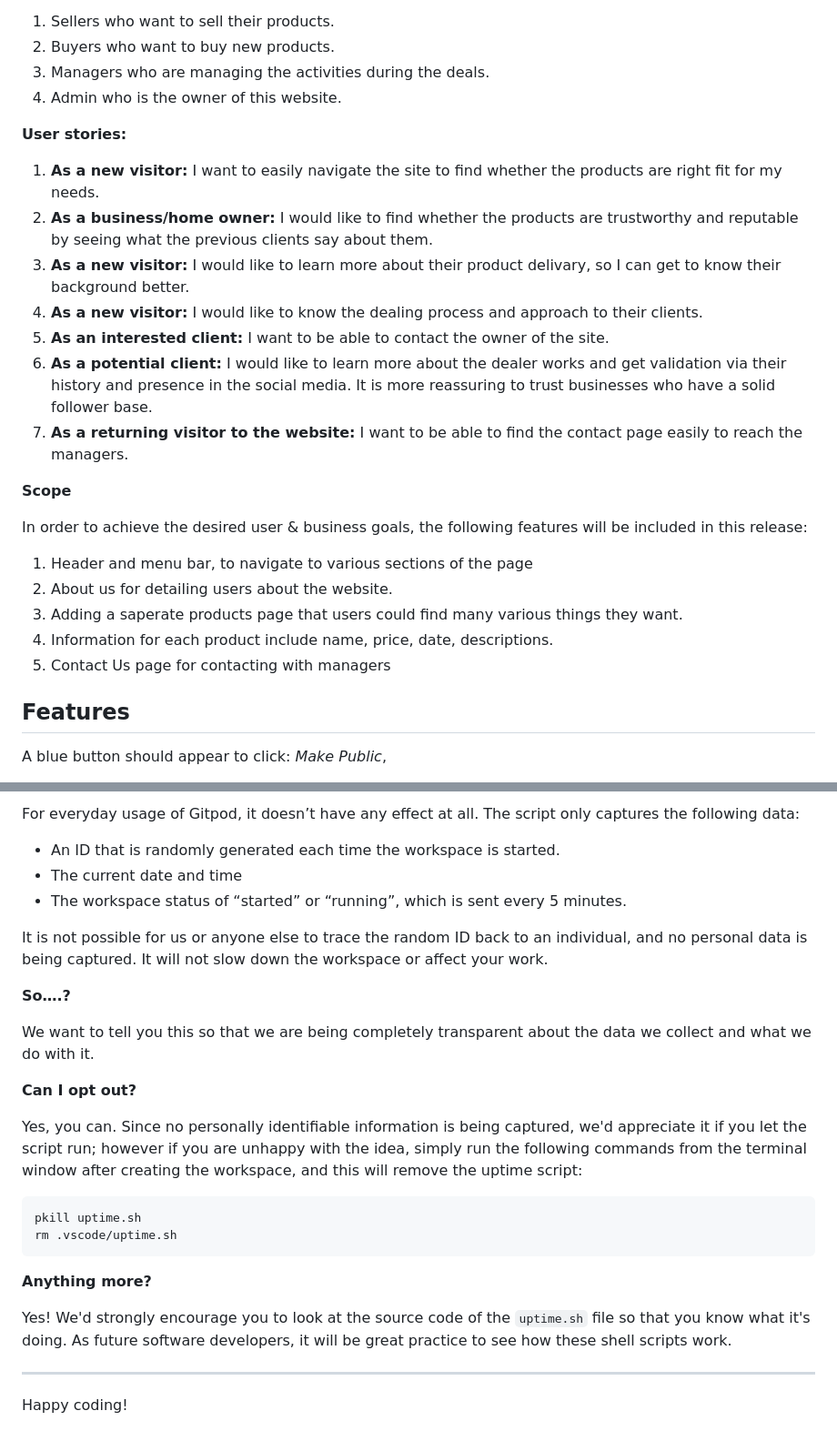
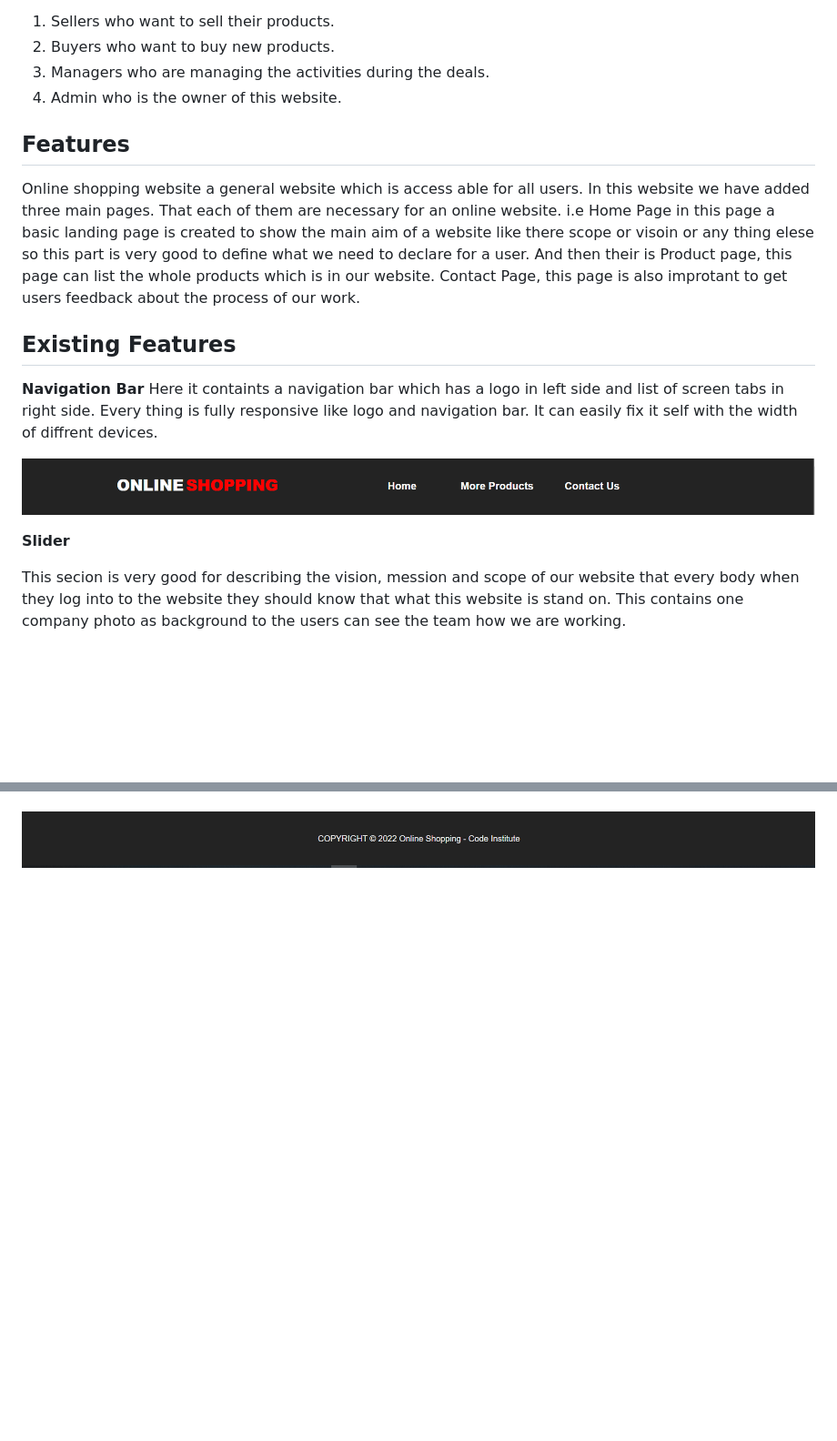
Before and after one commit to Code-Institute-Submissions/Ray-yar-online-shopping_SepResub, a Markdown page: README.md, 2 parts joined by grey strips. Shown at 91% size. Drawn GitHub-style; pictures changed too: .docs/footer.png (added), .docs/header.png (added); blank space fills up the shorter version.

````diff
--- a/README.md
+++ b/README.md
@@ -36,26 +36,17 @@ For UX strategy first started to think about the strategy for this website and d
 3. Managers who are managing the activities during the deals.
 4. Admin who is the owner of this website.
 
-**User stories:**
-1. **As a new visitor:** I want to easily navigate the site to find whether the products are right fit for my needs.
-2. **As a business/home owner:** I would like to find whether the products are trustworthy and reputable by seeing what the previous clients say about them.
-3. **As a new visitor:** I would like to learn more about their product delivary, so I can get to know their background better.
-4. **As a new visitor:** I would like to know the dealing process and approach to their clients.
-5. **As an interested client:** I want to be able to contact the owner of the site.
-6. **As a potential client:** I would like to learn more about the dealer works and get validation via their history and presence in the social media. It is more reassuring to trust businesses who have a solid follower base.
-8. **As a returning visitor to the website:** I want to be able to find the contact page easily to reach the managers.
+## Features
+Online shopping website a general website which is access able for all users. In this website we have added three main pages. That each of them are necessary for an online website. i.e Home Page in this page a basic landing page is created to show the main aim of a website like there scope or visoin or any thing elese so this part is very good to define what we need to declare for a user. And then their is Product page, this page can list the whole products which is in our website. Contact Page, this page is also improtant to get users feedback about the process of our work.
 
-**Scope**
+## Existing Features
 
-In order to achieve the desired user & business goals, the following features will be included in this release:
+**Navigation Bar**
+Here it containts a navigation bar which has a logo in left side and list of screen tabs in right side. Every thing is fully responsive like logo and navigation bar. It can easily fix it self with the width of diffrent devices.
 
-1. Header and menu bar, to navigate to various sections of the page
-2. About us for detailing users about the website.
-3. Adding a saperate products page that users could find many various things they want.
-4. Information for each product include name, price, date, descriptions.
-5. Contact Us page for contacting with managers
+![Header](.docs/header.png "Header")
 
-## Features
+**Slider**
 
-A blue button should appear to click: _Make Public_,
+This secion is very good for describing the vision, mession and scope of our website that every body when they log into to the website they should know that what this website is stand on. This contains one company photo as background to the users can see the team how we are working.
 
@@ -126,28 +84 @@ It will help us to calculate how many running workspaces there are at any one ti
-For everyday usage of Gitpod, it doesn’t have any effect at all. The script only captures the following data:
-
-- An ID that is randomly generated each time the workspace is started.
-- The current date and time
-- The workspace status of “started” or “running”, which is sent every 5 minutes.
-
-It is not possible for us or anyone else to trace the random ID back to an individual, and no personal data is being captured. It will not slow down the workspace or affect your work.
-
-**So….?**
-
-We want to tell you this so that we are being completely transparent about the data we collect and what we do with it.
-
-**Can I opt out?**
-
-Yes, you can. Since no personally identifiable information is being captured, we'd appreciate it if you let the script run; however if you are unhappy with the idea, simply run the following commands from the terminal window after creating the workspace, and this will remove the uptime script:
-
-```
-pkill uptime.sh
-rm .vscode/uptime.sh
-```
-
-**Anything more?**
-
-Yes! We'd strongly encourage you to look at the source code of the `uptime.sh` file so that you know what it's doing. As future software developers, it will be great practice to see how these shell scripts work.
-
----
-
-Happy coding!
+![footer](.docs/footer.png "footer")
````
Also changed, not shown: other parts of README.md (+15 -48 lines), .docs/about.png (added), .docs/contact.png (added), .docs/products.png (added), 1 other file.
